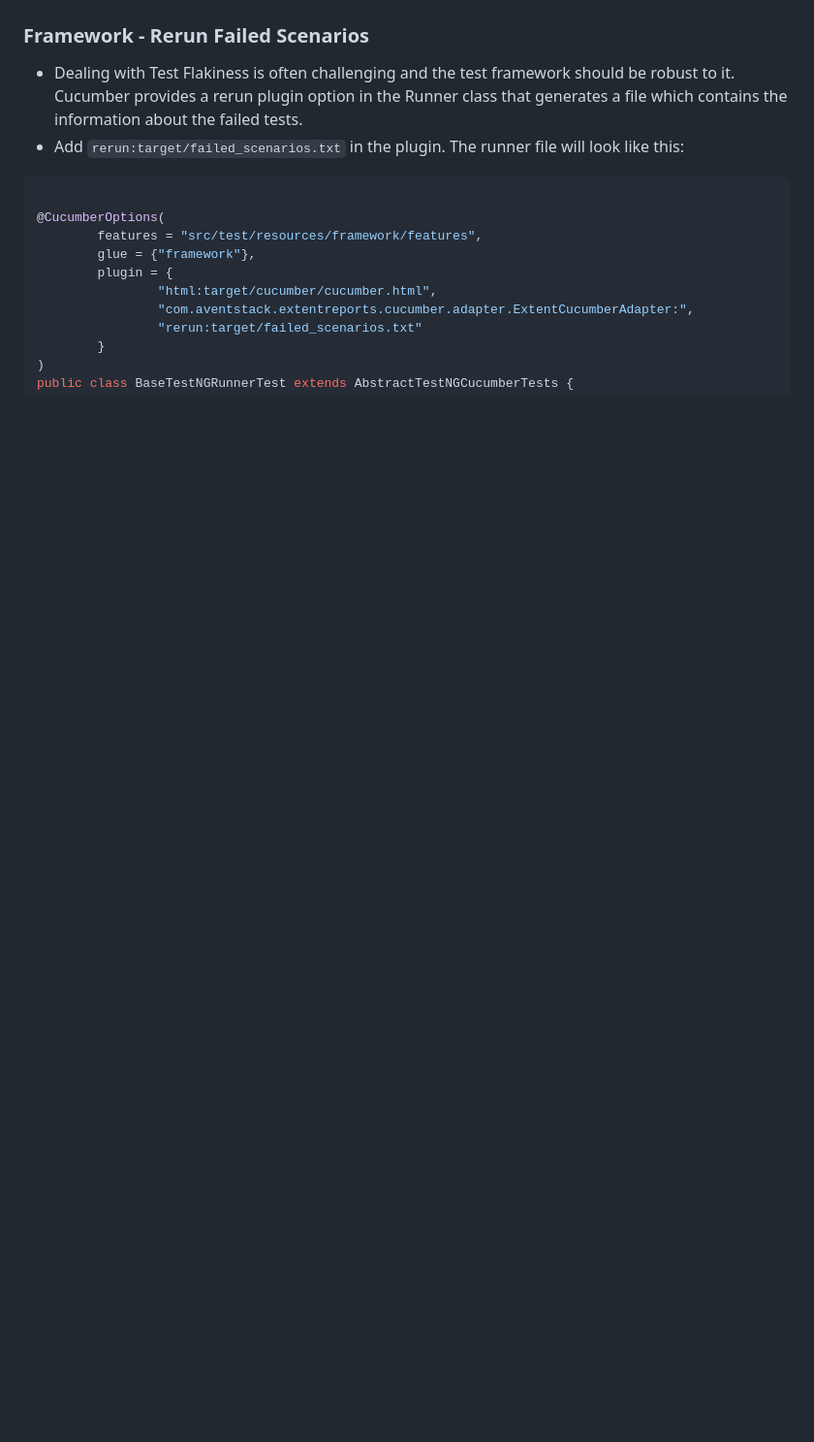
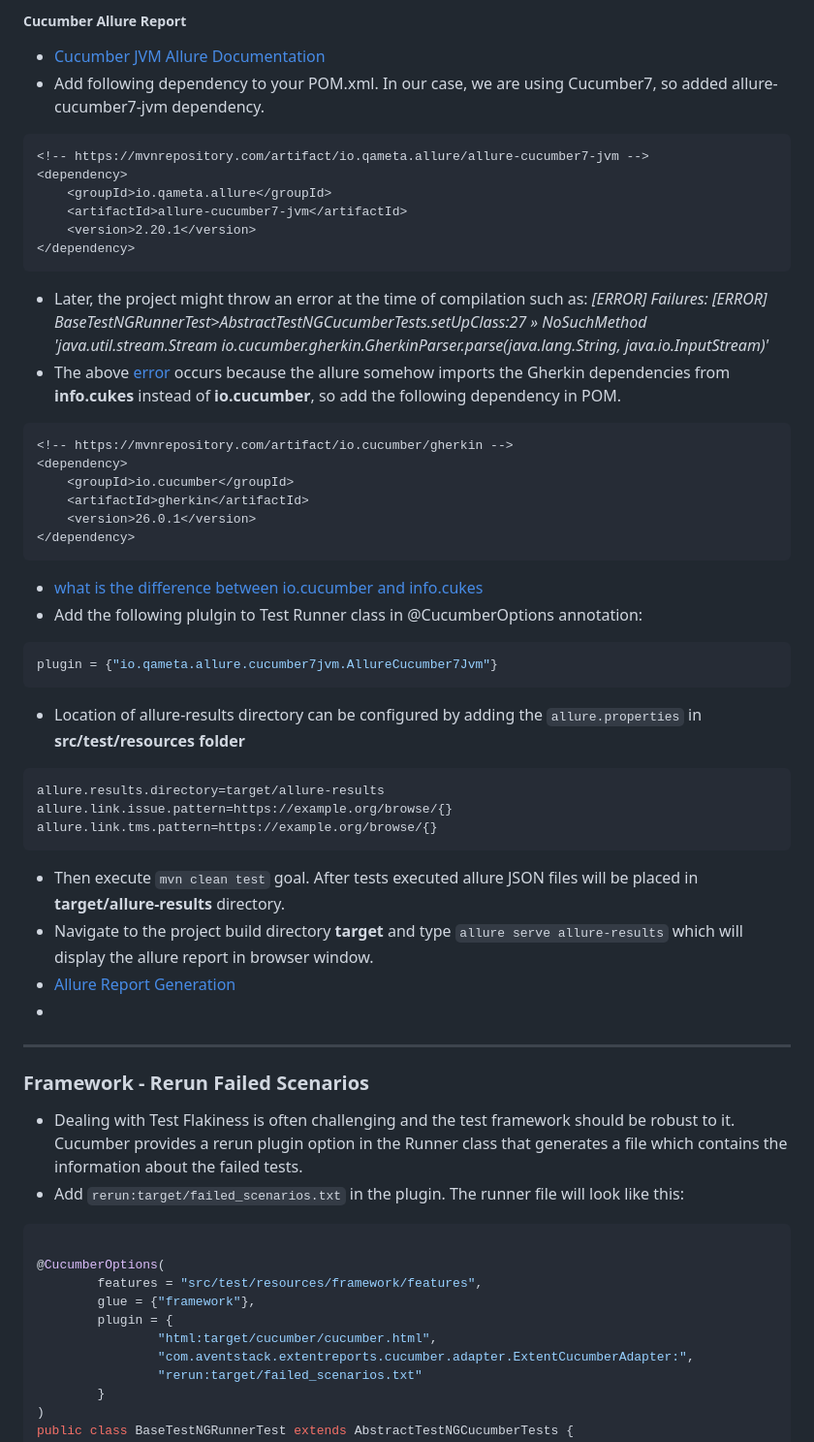
Before and after one commit to itkhanz/selenium-frameworks, a Markdown page: CucumberBDD-OC/README.md, the part around the change printed below. Shown: that part at 97% size. Drawn GitHub-style; blank space fills up the shorter version.

`````diff
--- a/CucumberBDD-OC/README.md
+++ b/CucumberBDD-OC/README.md
@@ -1349,3 +1371,44 @@ extent.reporter.pdf.out=PdfReport/ExtentPdf.pdf
+##### Cucumber Allure Report
+
+* [Cucumber JVM Allure Documentation](https://docs.qameta.io/allure/#_cucumber_jvm)
+* Add following dependency to your POM.xml. In our case, we are using Cucumber7, so added allure-cucumber7-jvm dependency.
+````xml
+<!-- https://mvnrepository.com/artifact/io.qameta.allure/allure-cucumber7-jvm -->
+<dependency>
+    <groupId>io.qameta.allure</groupId>
+    <artifactId>allure-cucumber7-jvm</artifactId>
+    <version>2.20.1</version>
+</dependency>
+````
+* Later, the project might throw an error at the time of compilation such as:
+  _[ERROR] Failures:
+  [ERROR]   BaseTestNGRunnerTest>AbstractTestNGCucumberTests.setUpClass:27 » NoSuchMethod 'java.util.stream.Stream io.cucumber.gherkin.GherkinParser.parse(java.lang.String, java.io.InputStream)'_
+* The above [error](https://stackoverflow.com/a/61095109) occurs because the allure somehow imports the Gherkin dependencies from **info.cukes** instead of **io.cucumber**, so add the following dependency in POM.
+````xml
+<!-- https://mvnrepository.com/artifact/io.cucumber/gherkin -->
+<dependency>
+    <groupId>io.cucumber</groupId>
+    <artifactId>gherkin</artifactId>
+    <version>26.0.1</version>
+</dependency>
+````
+* [what is the difference between io.cucumber and info.cukes](https://stackoverflow.com/a/50212219)
+* Add the following plulgin to Test Runner class in @CucumberOptions annotation:
+````java
+plugin = {"io.qameta.allure.cucumber7jvm.AllureCucumber7Jvm"}
+````
+* Location of allure-results directory can be configured by adding the `allure.properties` in **src/test/resources folder**
+````properties
+allure.results.directory=target/allure-results
+allure.link.issue.pattern=https://example.org/browse/{}
+allure.link.tms.pattern=https://example.org/browse/{}
+````
+* Then execute `mvn clean test` goal. After tests executed allure JSON files will be placed in **target/allure-results** directory.
+* Navigate to the project build directory **target** and type `allure serve allure-results` which will display the allure report in browser window.
+* [Allure  Report Generation](https://docs.qameta.io/allure/#_report_generation)
+*
+---
+
 ### Framework - Rerun Failed Scenarios
 
 * Dealing with Test Flakiness is often challenging and the test framework should be robust to it. Cucumber provides a rerun
`````
Also changed, not shown: other parts of CucumberBDD-OC/README.md (+23 -1 lines), CucumberBDD-OC/doc/scoop-allure-install.JPG (added), CucumberBDD-OC/doc/scoop-install.JPG (added), 3 other files.
